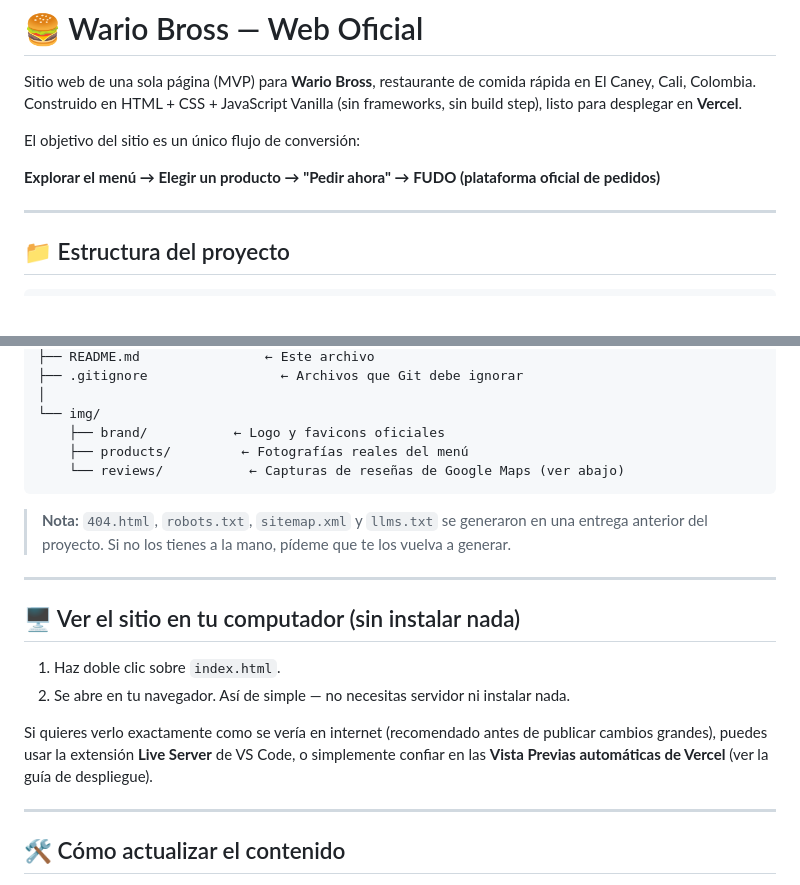
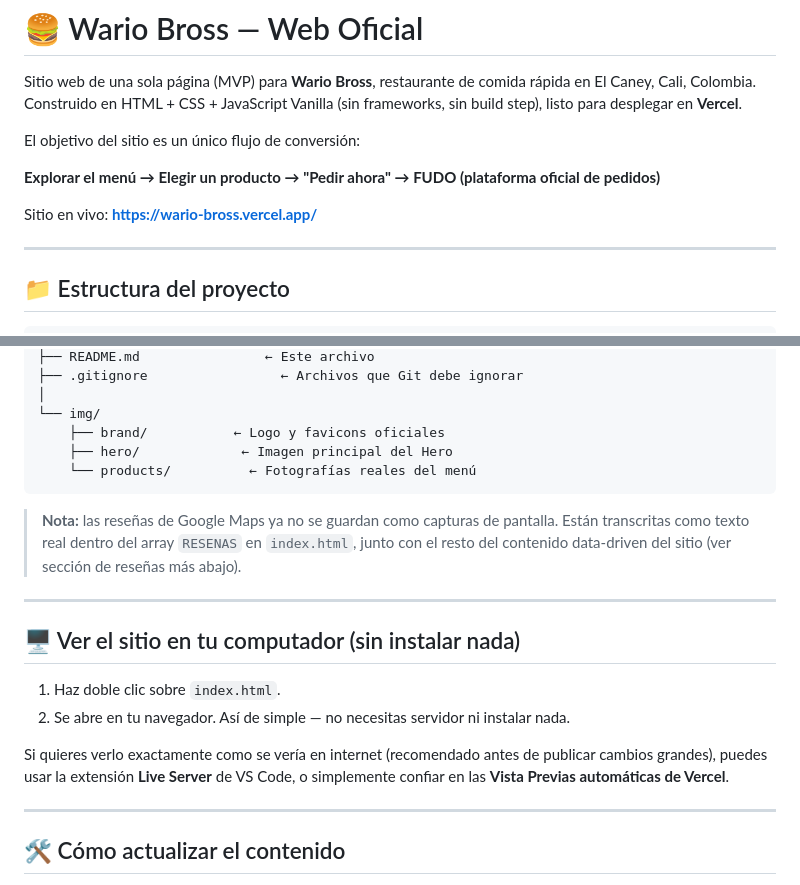
Before and after one commit to leandordigital-ui/wario-bross, a Markdown page: README.md, 2 parts joined by grey strips. GitHub-like rendering; blank space fills up the shorter version.

````diff
--- a/README.md
+++ b/README.md
@@ -7,6 +7,8 @@ Vanilla (sin frameworks, sin build step), listo para desplegar en **Vercel**.
 El objetivo del sitio es un único flujo de conversión:
 
 **Explorar el menú → Elegir un producto → "Pedir ahora" → FUDO (plataforma oficial de pedidos)**
+
+Sitio en vivo: **https://wario-bross.vercel.app/**
 
 ---
 
@@ -25,13 +27,14 @@ wario-bross/
 │
 └── img/
     ├── brand/           ← Logo y favicons oficiales
-    ├── products/         ← Fotografías reales del menú
-    └── reviews/           ← Capturas de reseñas de Google Maps (ver abajo)
+    ├── hero/             ← Imagen principal del Hero
+    └── products/          ← Fotografías reales del menú
 ```
 
-> **Nota:** `404.html`, `robots.txt`, `sitemap.xml` y `llms.txt` se generaron
-> en una entrega anterior del proyecto. Si no los tienes a la mano, pídeme
-> que te los vuelva a generar.
+> **Nota:** las reseñas de Google Maps ya no se guardan como capturas de
+> pantalla. Están transcritas como texto real dentro del array `RESENAS` en
+> `index.html`, junto con el resto del contenido data-driven del sitio (ver
+> sección de reseñas más abajo).
 
 ---
 
@@ -42,8 +45,7 @@ wario-bross/
 
 Si quieres verlo exactamente como se vería en internet (recomendado antes de
 publicar cambios grandes), puedes usar la extensión **Live Server** de VS Code,
-o simplemente confiar en las **Vista Previas automáticas de Vercel** (ver la
-guía de despliegue).
+o simplemente confiar en las **Vista Previas automáticas de Vercel**.
 
 ---
 
````
Also changed, not shown: other parts of README.md (+40 -38 lines).
